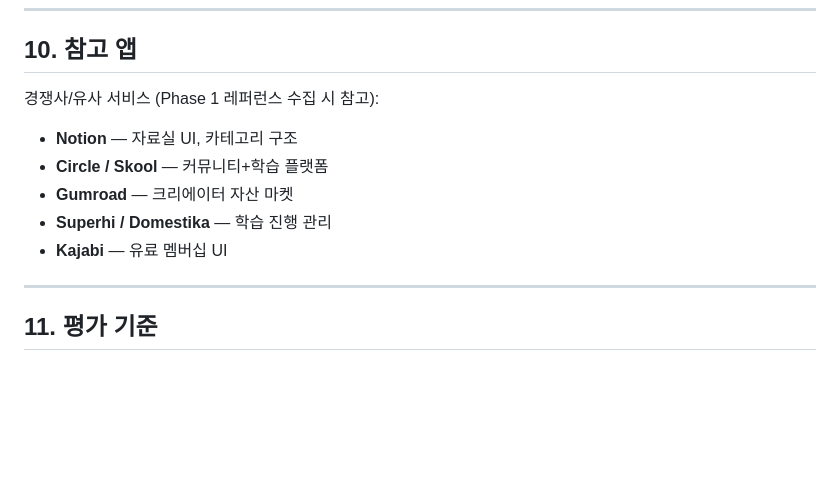
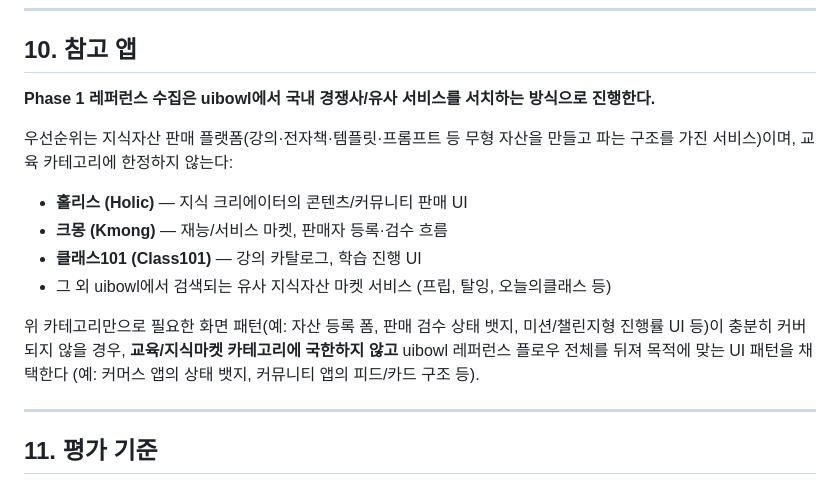
Before and after one commit to figmatutor-info/designflowharness, a Markdown page: PRD.md, the part around the change. GitHub-like rendering; blank space fills up the shorter version.

Commit message:
docs(prd): 참고 앱을 국내 지식자산 판매 플랫폼 중심으로 교체
홀리스/크몽/클래스101 등으로 레퍼런스 우선순위를 바꾸고, uibowl 서치 방식과
부족 시 교육 카테고리 외로 확장하는 원칙을 명시.

Co-Authored-By: Claude Sonnet 5 <noreply@anthropic.com>

```diff
--- a/PRD.md
+++ b/PRD.md
@@ -262,13 +262,16 @@ price
 
 ## 10. 참고 앱
 
-경쟁사/유사 서비스 (Phase 1 레퍼런스 수집 시 참고):
+**Phase 1 레퍼런스 수집은 uibowl에서 국내 경쟁사/유사 서비스를 서치하는 방식으로 진행한다.**
 
-- **Notion** — 자료실 UI, 카테고리 구조
-- **Circle / Skool** — 커뮤니티+학습 플랫폼
-- **Gumroad** — 크리에이터 자산 마켓
-- **Superhi / Domestika** — 학습 진행 관리
-- **Kajabi** — 유료 멤버십 UI
+우선순위는 지식자산 판매 플랫폼(강의·전자책·템플릿·프롬프트 등 무형 자산을 만들고 파는 구조를 가진 서비스)이며, 교육 카테고리에 한정하지 않는다:
+
+- **홀리스 (Holic)** — 지식 크리에이터의 콘텐츠/커뮤니티 판매 UI
+- **크몽 (Kmong)** — 재능/서비스 마켓, 판매자 등록·검수 흐름
+- **클래스101 (Class101)** — 강의 카탈로그, 학습 진행 UI
+- 그 외 uibowl에서 검색되는 유사 지식자산 마켓 서비스 (프립, 탈잉, 오늘의클래스 등)
+
+위 카테고리만으로 필요한 화면 패턴(예: 자산 등록 폼, 판매 검수 상태 뱃지, 미션/챌린지형 진행률 UI 등)이 충분히 커버되지 않을 경우, **교육/지식마켓 카테고리에 국한하지 않고** uibowl 레퍼런스 플로우 전체를 뒤져 목적에 맞는 UI 패턴을 채택한다 (예: 커머스 앱의 상태 뱃지, 커뮤니티 앱의 피드/카드 구조 등).
 
 ---
 
```
